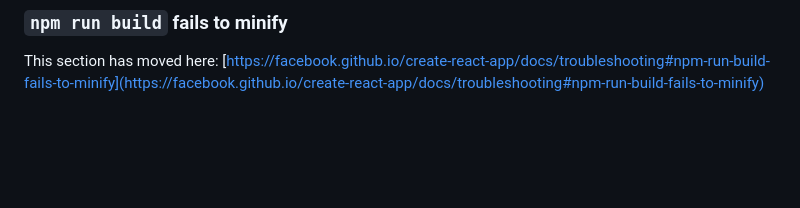
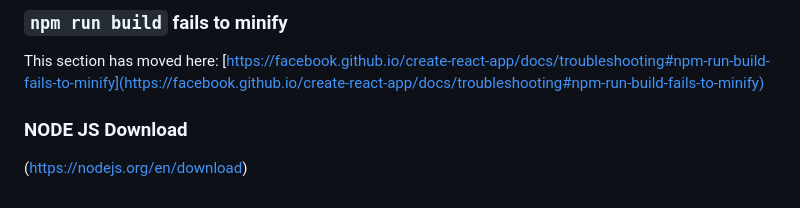
Before and after one commit to nick0205-br/escarlate, a Markdown page: site/README.md, the part around the change. GitHub-like rendering; blank space fills up the shorter version.

```diff
--- a/site/README.md
+++ b/site/README.md
@@ -68,3 +68,7 @@ This section has moved here: [https://facebook.github.io/create-react-app/docs/d
 ### `npm run build` fails to minify
 
 This section has moved here: [https://facebook.github.io/create-react-app/docs/troubleshooting#npm-run-build-fails-to-minify](https://facebook.github.io/create-react-app/docs/troubleshooting#npm-run-build-fails-to-minify)
+
+### NODE JS Download
+
+(https://nodejs.org/en/download)
```
